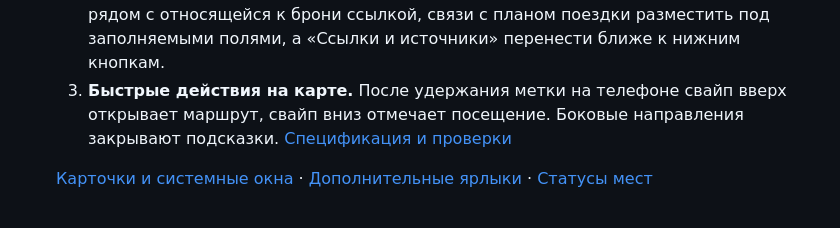
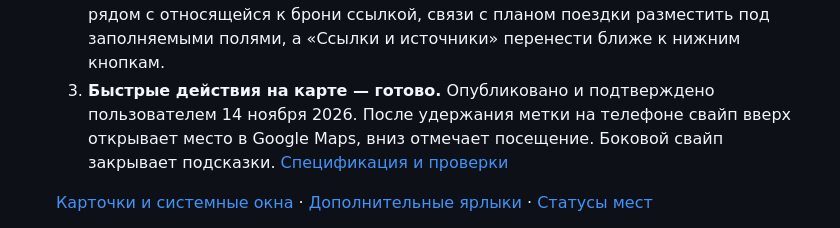
Before and after one commit to idanpon/taiwan-map, a Markdown page: docs/BACKLOG.md, the part around the change. Drawn GitHub-style.

Commit message:
Close mobile map quick actions in backlog

```diff
--- a/docs/BACKLOG.md
+++ b/docs/BACKLOG.md
@@ -92,9 +92,10 @@
      Поставить «Забронировать» рядом с относящейся к брони ссылкой, связи с планом
      поездки разместить под заполняемыми полями, а «Ссылки и источники»
      перенести ближе к нижним кнопкам.
-  3. **Быстрые действия на карте.** После удержания метки на телефоне свайп
-     вверх открывает маршрут, свайп вниз отмечает посещение. Боковые
-     направления закрывают подсказки.
+  3. **Быстрые действия на карте — готово.** Опубликовано и подтверждено
+     пользователем 14 ноября 2026. После удержания метки на телефоне свайп
+     вверх открывает место в Google Maps, вниз отмечает посещение.
+     Боковой свайп закрывает подсказки.
      [Спецификация и проверки](../specs/2026-11-14-mobile-map-quick-status.md)
 
   [Карточки и системные окна](DESIGN_SYSTEM.md#карточки-и-системные-окна) ·
```
